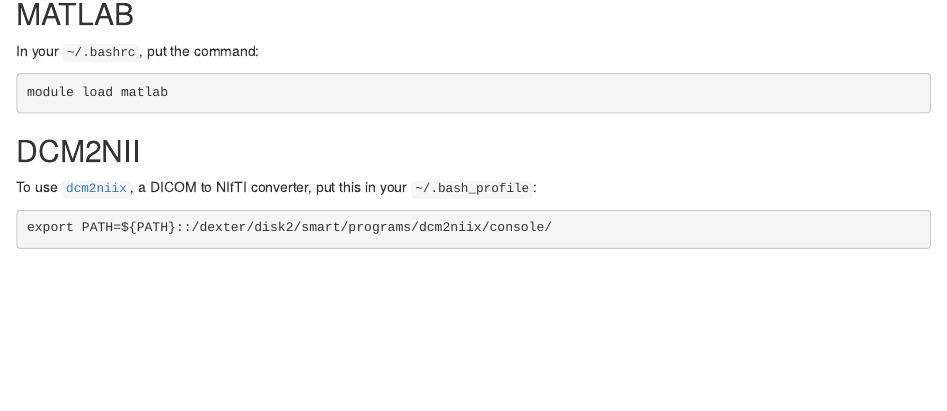
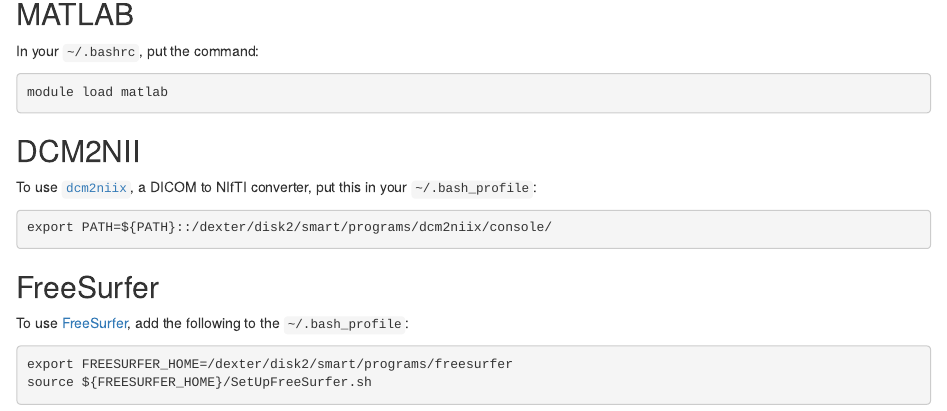
Before and after one commit to muschellij2/neuro_cluster, an R Markdown document (README.Rmd): the page in a window 1100 px wide, from 1350 px down. Rendered offline with R 4.5, knitr and Pandoc, with nearby package versions.

Commit message:
Added FreeSurfer

````diff
--- a/README.Rmd
+++ b/README.Rmd
@@ -79,3 +79,12 @@
 ```{r, engine='bash', eval=FALSE}
 export PATH=${PATH}::/dexter/disk2/smart/programs/dcm2niix/console/
 ```
+
+## FreeSurfer
+
+To use [FreeSurfer](http://freesurfer.net/), add the following to the `~/.bash_profile`:
+
+```{r, engine='bash', eval=FALSE}
+export FREESURFER_HOME=/dexter/disk2/smart/programs/freesurfer
+source ${FREESURFER_HOME}/SetUpFreeSurfer.sh
+```
````
Also changed, not shown: README.html.
